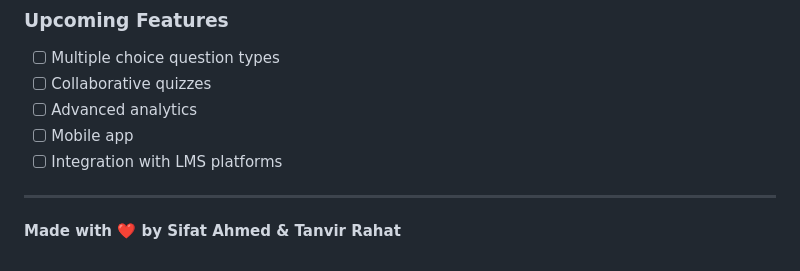
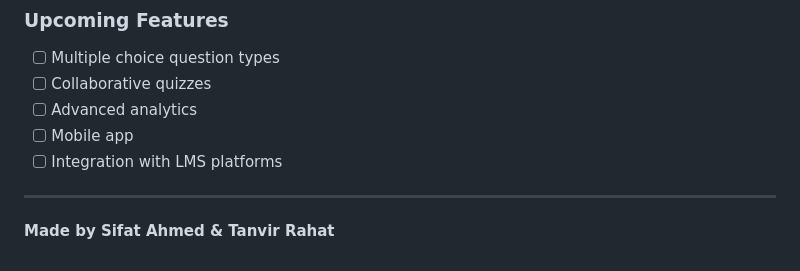
Before and after one commit to SifatAhmed28/AI-Quiz-Generator, a Markdown page: README.md, the part around the change. Drawn GitHub-style.

```diff
--- a/README.md
+++ b/README.md
@@ -345,4 +345,4 @@ This project is licensed under the MIT License - see the [LICENSE](LICENSE) file
 
 ---
 
-**Made with ❤️ by Sifat Ahmed & Tanvir Rahat**
+**Made by Sifat Ahmed & Tanvir Rahat**
```
